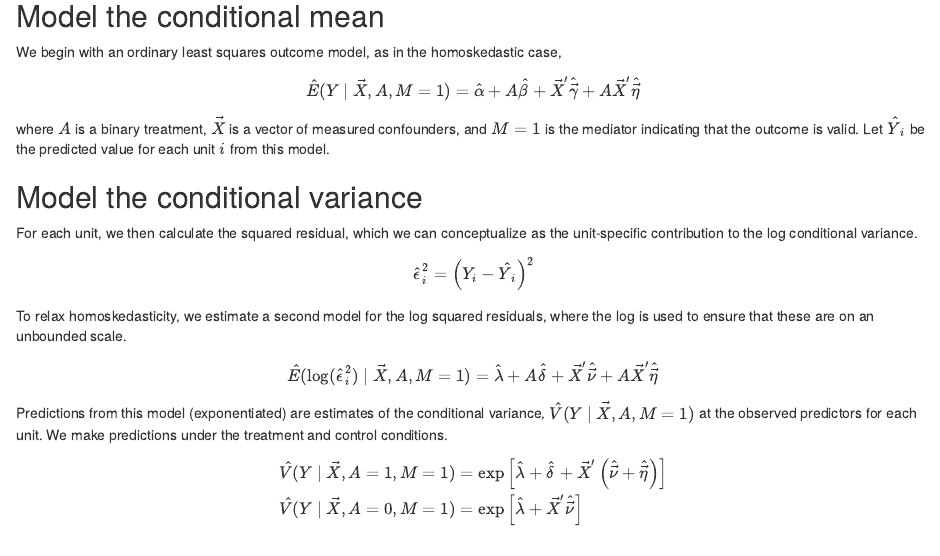
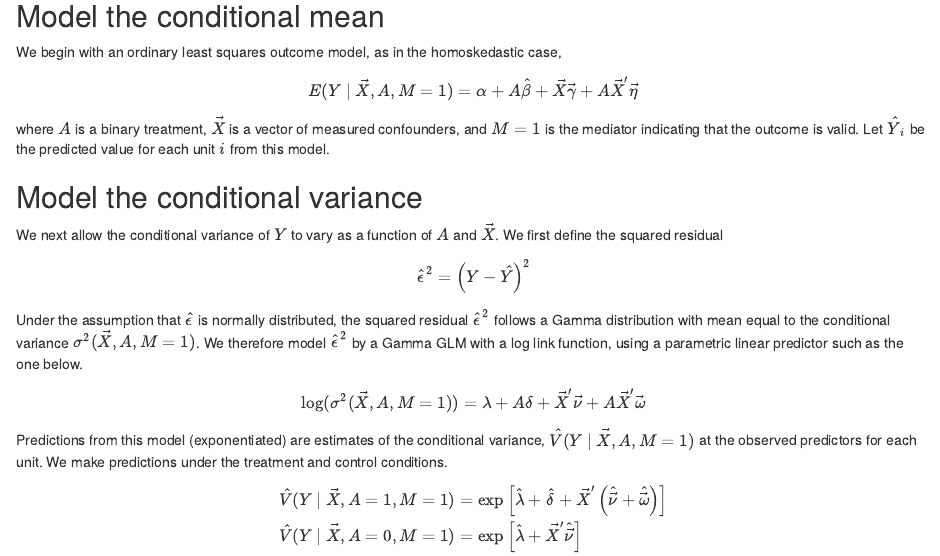
Before and after one commit to ilundberg/pstratreg, an R Markdown document (github_doc/04_heteroskedasiticity.Rmd): the page in a window 1100 px wide, from 240 px down. Rendered offline with R 4.5, knitr and Pandoc, with nearby package versions; code that draws random numbers runs with fixed seeds of ours.

Commit message:
Document gamma glm for heteroskedasticity

```diff
--- a/github_doc/04_heteroskedasiticity.Rmd
+++ b/github_doc/04_heteroskedasiticity.Rmd
@@ -19,27 +19,26 @@ While commonly assumed in Ordinary Least Squares, homoskedasticity is an assumpt
 We begin with an ordinary least squares outcome model, as in the homoskedastic case,
 
 $$\begin{aligned}
-\hat{E}(Y\mid \vec{X},A,M = 1) = \hat\alpha + A\hat\beta  + \vec{X}'\hat{\vec\gamma} + A\vec{X}'\hat{\vec\eta}
+E(Y\mid \vec{X},A,M = 1) =\alpha + A\hat\beta  + \vec{X}\vec\gamma + A\vec{X}'\vec\eta
 \end{aligned}$$
 
 where $A$ is a binary treatment, $\vec{X}$ is a vector of measured confounders, and $M = 1$ is the mediator indicating that the outcome is valid. Let $\hat{Y}_i$ be the predicted value for each unit $i$ from this model.
 
 ## Model the conditional variance
 
-For each unit, we then calculate the squared residual, which we can conceptualize as the unit-specific contribution to the log conditional variance.
+We next allow the conditional variance of $Y$ to vary as a function of $A$ and $\vec{X}$. We first define the squared residual
 
-$$\hat\epsilon_i^2 = \left(Y_i - \hat{Y}_i\right)^2$$
-
-To relax homoskedasticity, we estimate a second model for the log squared residuals, where the log is used to ensure that these are on an unbounded scale.
+$$\hat\epsilon^2 = \left(Y - \hat{Y}\right)^2$$
+Under the assumption that $\hat\epsilon$ is normally distributed, the squared residual $\hat\epsilon^2$ follows a Gamma distribution with mean equal to the conditional variance $\sigma^2(\vec{X},A,M=1)$. We therefore model $\hat\epsilon^2$ by a Gamma GLM with a log link function, using a parametric linear predictor such as the one below.
 
 $$\begin{aligned}
-\hat{E}(\log(\hat\epsilon_i^2)\mid \vec{X},A,M = 1) = \hat\lambda + A\hat\delta  + \vec{X}'\hat{\vec\nu} + A\vec{X}'\hat{\vec\eta}
+\log(\sigma^2(\vec{X},A,M=1)) = \lambda + A\delta  + \vec{X}'\vec\nu + A\vec{X}'\vec\omega
 \end{aligned}$$
 
 Predictions from this model (exponentiated) are estimates of the conditional variance, $\hat{V}(Y\mid \vec{X},A,M=1)$ at the observed predictors for each unit. We make predictions under the treatment and control conditions.
 
 $$\begin{aligned}
-\hat{V}(Y\mid \vec{X},A = 1,M=1) &= \text{exp}\left[\hat\lambda + \hat\delta  + \vec{X}'\left(\hat{\vec\nu} + \hat{\vec\eta}\right)\right] \\
+\hat{V}(Y\mid \vec{X},A = 1,M=1) &= \text{exp}\left[\hat\lambda + \hat\delta  + \vec{X}'\left(\hat{\vec\nu} + \hat{\vec\omega}\right)\right] \\
 \hat{V}(Y\mid \vec{X},A = 0,M=1) &= \text{exp}\left[\hat\lambda + \vec{X}'\hat{\vec\nu}\right] \\
 \end{aligned}$$
 
```
Also changed, not shown: github_doc/04_heteroskedasiticity.Rmd (17 more changed lines), 19 other files.
